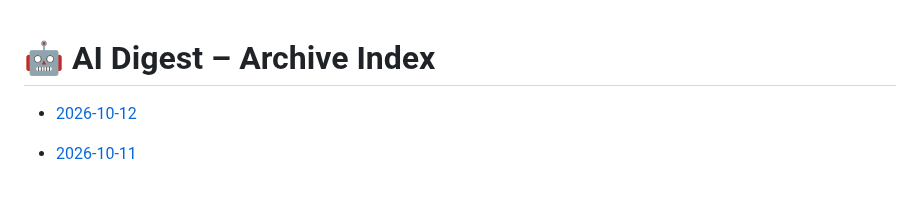
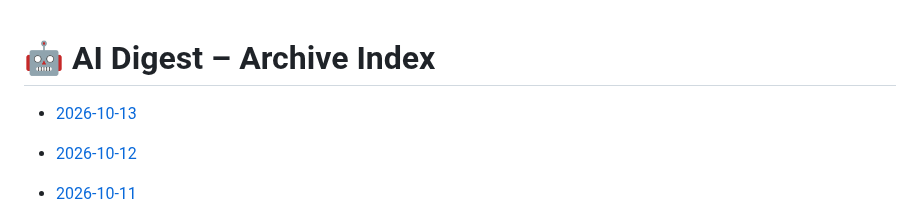
Before and after one commit to zeshengzong/aidigest, a Markdown page: DIGEST.md, the part around the change. Rendered like a GitHub page; blank space fills up the shorter version.

Commit message:
📰 AI Digest for 2026-10-13

```diff
--- a/DIGEST.md
+++ b/DIGEST.md
@@ -1,4 +1,6 @@
 # 🤖 AI Digest – Archive Index
+
+- [2026-10-13](archives/2026-10-13.md)
 
 - [2026-10-12](archives/2026-10-12.md)
 
```
Also changed, not shown: archives/2026-10-13.md (added, +104 -0 lines).
